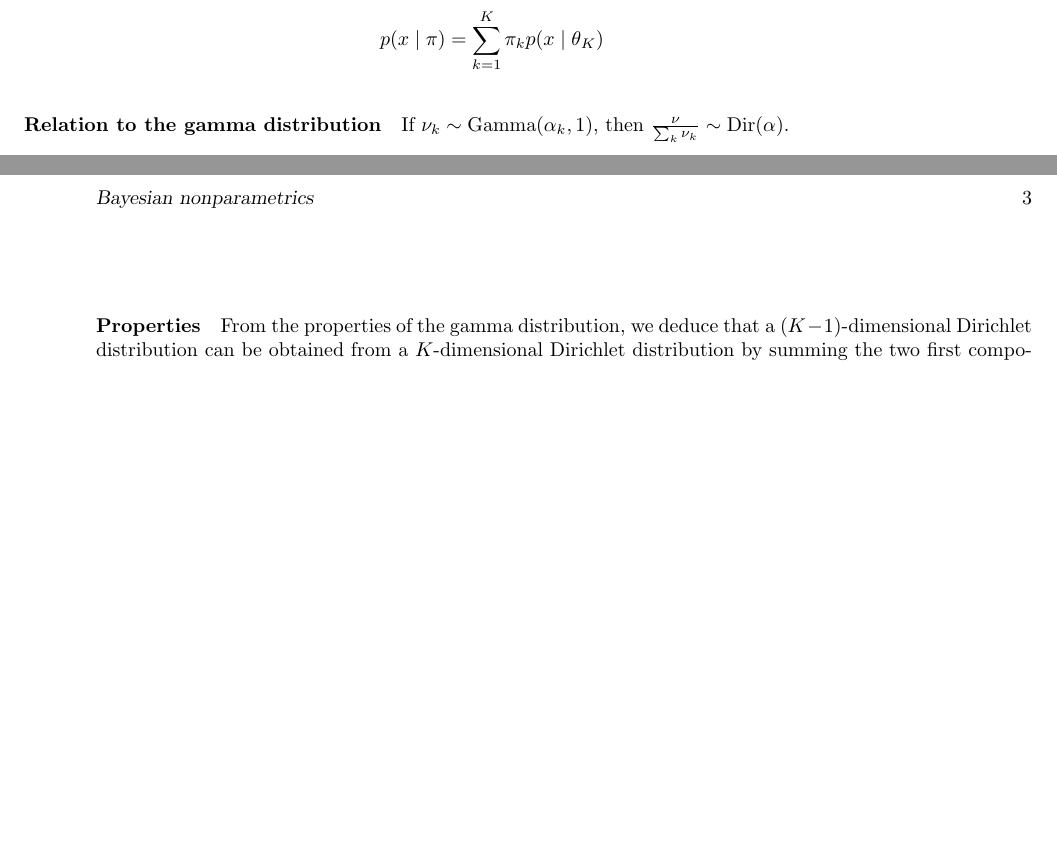
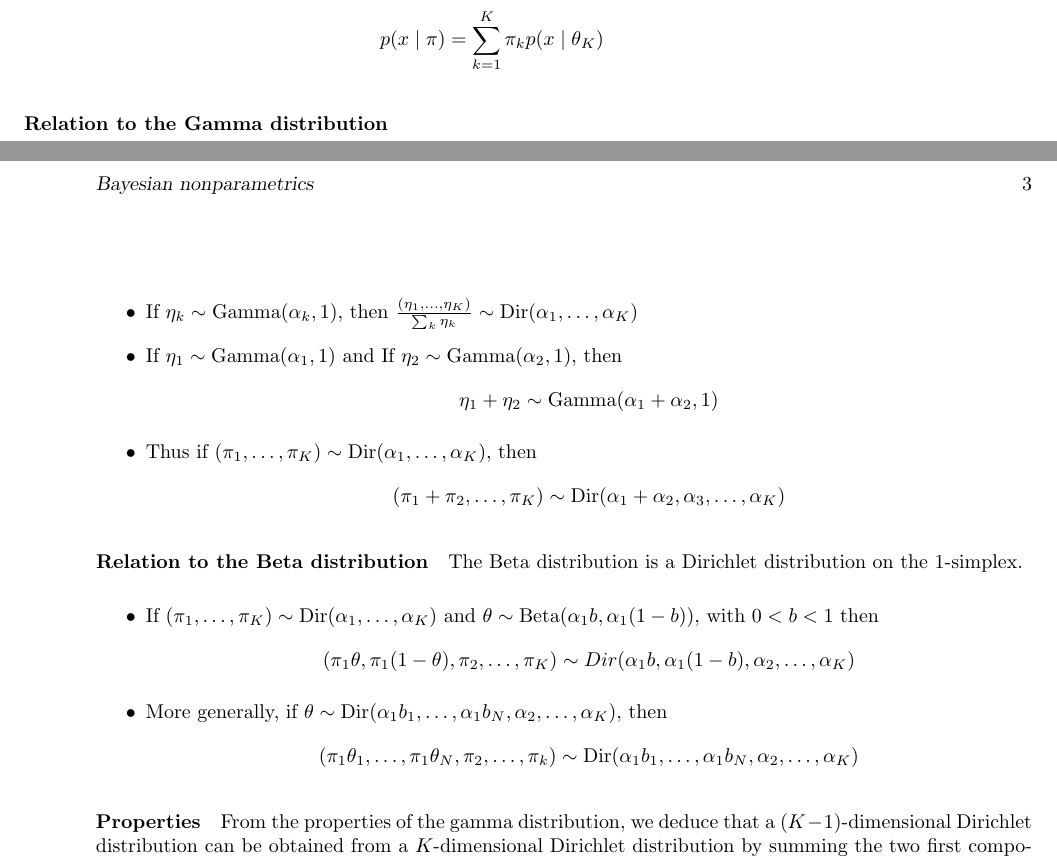
Before and after one commit to vcha/dp-scribe, a LaTeX document (scribe.tex): two parts of pages 2 and 3 of 3, joined at a grey line, cut so that both start at the same text, the shorter picture padded with empty space. Compiled offline with pdfLaTeX.

Commit message:
relationship to beta distribution

```diff
--- a/scribe.tex
+++ b/scribe.tex
@@ -37,6 +37,7 @@
 
 \newcommand{\Dir}{\mathrm{Dir}}
 \newcommand{\Gam}{\mathrm{Gamma}}
+\newcommand{\Bet}{\mathrm{Beta}}
 \newcommand{\DP}{\mathrm{DP}}
 \newcommand\iid{\mathrel{\stackrel{\makebox[0pt]{\mbox{\normalfont\tiny iid}}}{\sim}}}
 \newcommand{\todo}[1]{{\color{red} TODO: #1}}
@@ -96,9 +97,25 @@ The Dirichlet distribution is a distribution over distributions, defined by posi
 
 $$ p(x \mid \pi) = \sum_{k=1}^K \pi_k p(x \mid \theta_K) $$
 
-\paragraph{Relation to the gamma distribution}
+\paragraph{Relation to the Gamma distribution}
 
-If $\nu_k \sim \Gam(\alpha_k, 1)$, then $\frac{\nu}{\sum_k \nu_k} \sim \Dir(\alpha)$.
+\begin{itemize}
+\item If $\eta_k \sim \Gam(\alpha_k, 1)$, then $\frac{(\eta_1,\ldots,\eta_K)}{\sum_k \eta_k} \sim \Dir(\alpha_1,\ldots,\alpha_K)$
+\item If $\eta_1 \sim \Gam(\alpha_1, 1)$ and If $\eta_2 \sim \Gam(\alpha_2, 1)$, then
+\[ \eta_1 +\eta_2 \sim \Gam(\alpha_1 + \alpha_2, 1) \]
+\item Thus if $(\pi_1,\ldots,\pi_K) \sim \Dir(\alpha_1,\ldots,\alpha_K)$, then
+\[ (\pi_1 + \pi_2,\ldots,\pi_K) \sim \Dir(\alpha_1 + \alpha_2, \alpha_3,\ldots,\alpha_K) \]
+\end{itemize}
+
+\paragraph{Relation to the Beta distribution}
+The Beta distribution is a Dirichlet distribution on the 1-simplex.
+\begin{itemize}
+\item If $(\pi_1,\ldots,\pi_K) \sim \Dir(\alpha_1,\ldots,\alpha_K)$ and $\theta \sim \Bet{(\alpha_1b,\alpha_1(1-b))}$, with $0 < b < 1$ then
+\[ (\pi_1\theta,\pi_1(1-\theta),\pi_2,\ldots,\pi_K) \sim Dir{(\alpha_1 b,\alpha_1(1-b),\alpha_2,\ldots,\alpha_K)} \]
+\item More generally, if $\theta \sim \Dir{(\alpha_1b_1,\ldots,\alpha_1b_N,\alpha_2,\ldots,\alpha_K)}$, then
+\[ (\pi_1\theta_1,\ldots,\pi_1\theta_N,\pi_2,\ldots,\pi_k) \sim \Dir{(\alpha_1b_1,\ldots,\alpha_1b_N,\alpha_2,\ldots,\alpha_K)} \]
+\end{itemize}
+
 
 \paragraph{Properties}
 
```
